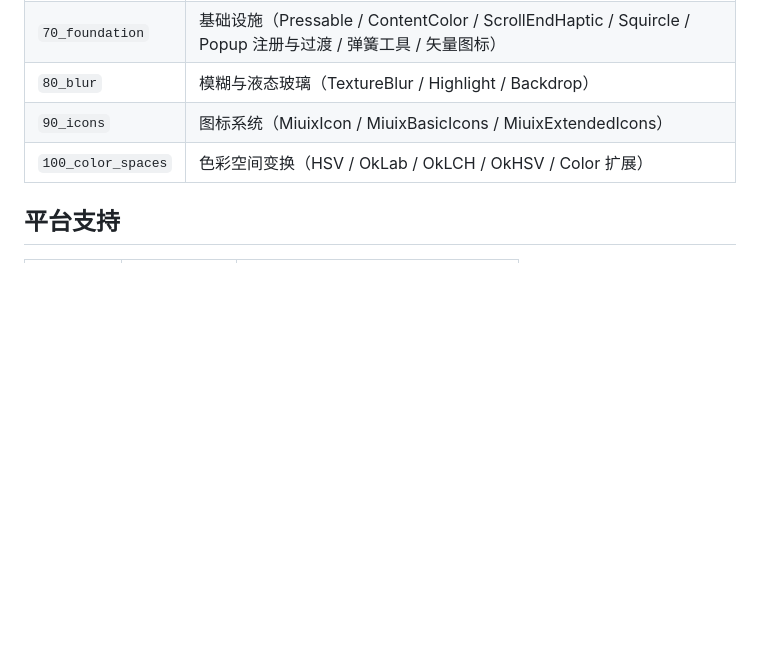
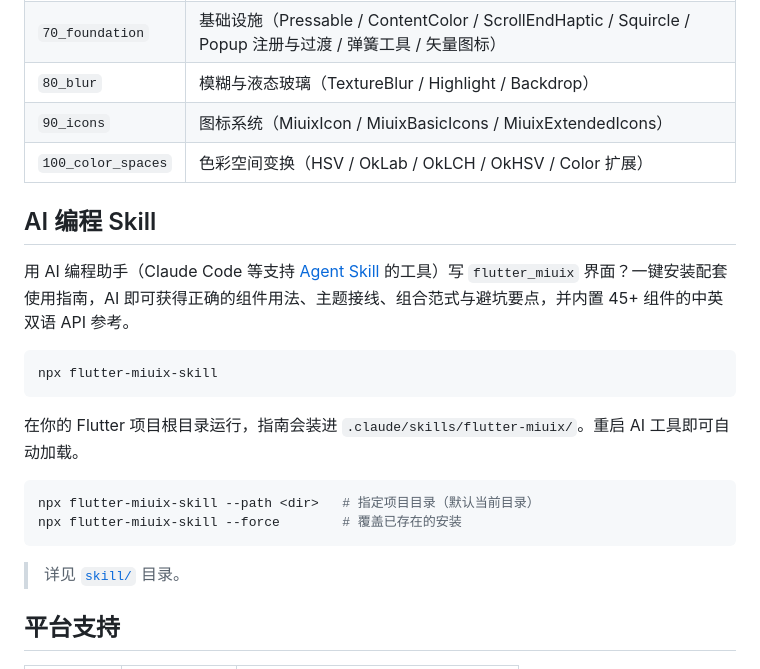
Before and after one commit to ChuxinNeko/flutter_miuix, a Markdown page: README_ZH-CN.md, the part around the change. Rendered like a GitHub page; blank space fills up the shorter version.

````diff
--- a/README_ZH-CN.md
+++ b/README_ZH-CN.md
@@ -138,6 +138,23 @@ class HomePage extends StatelessWidget {
 | `90_icons` | 图标系统（MiuixIcon / MiuixBasicIcons / MiuixExtendedIcons） |
 | `100_color_spaces` | 色彩空间变换（HSV / OkLab / OkLCH / OkHSV / Color 扩展） |
 
+## AI 编程 Skill
+
+用 AI 编程助手（Claude Code 等支持 [Agent Skill](https://docs.claude.com/en/docs/claude-code/skills) 的工具）写 `flutter_miuix` 界面？一键安装配套使用指南，AI 即可获得正确的组件用法、主题接线、组合范式与避坑要点，并内置 45+ 组件的中英双语 API 参考。
+
+```bash
+npx flutter-miuix-skill
+```
+
+在你的 Flutter 项目根目录运行，指南会装进 `.claude/skills/flutter-miuix/`。重启 AI 工具即可自动加载。
+
+```bash
+npx flutter-miuix-skill --path <dir>   # 指定项目目录（默认当前目录）
+npx flutter-miuix-skill --force        # 覆盖已存在的安装
+```
+
+> 详见 [`skill/`](skill/) 目录。
+
 ## 平台支持
 
 | 平台 | 支持情况 | 备注 |
````
Also changed, not shown: README.md (+17 -0 lines).
